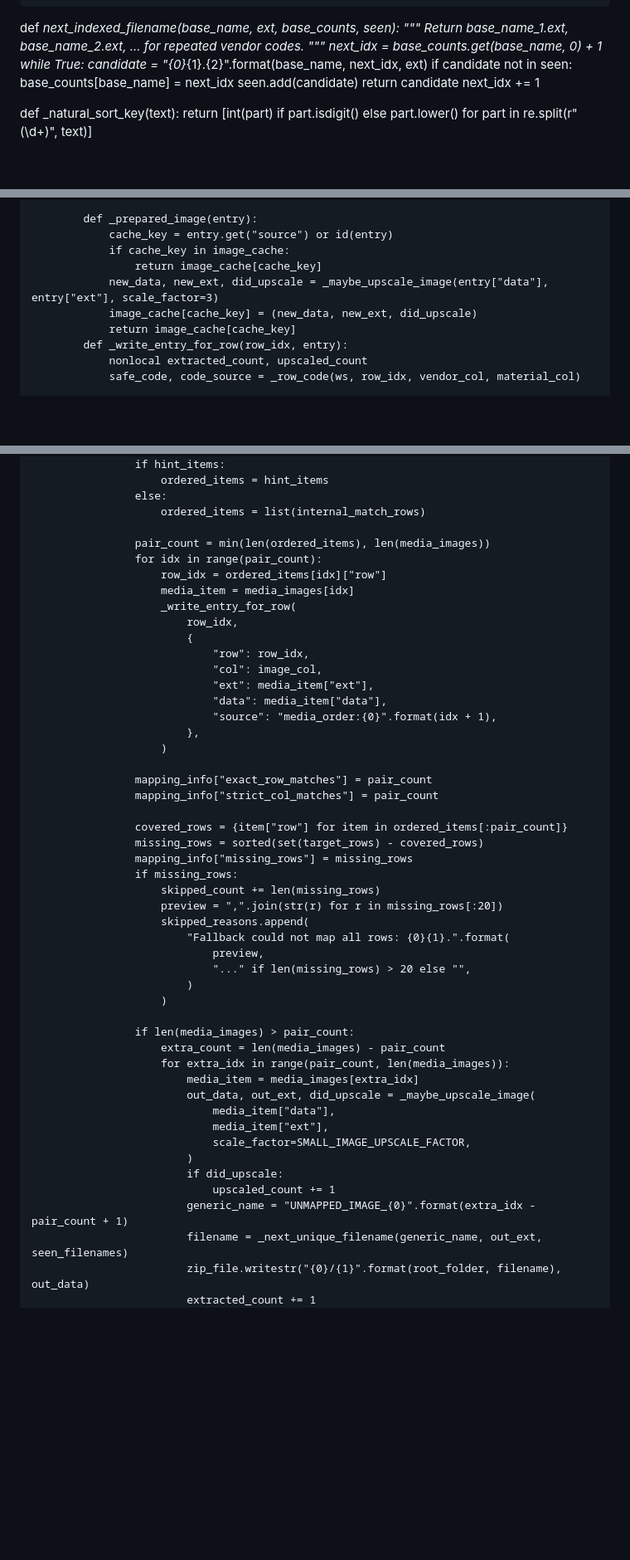
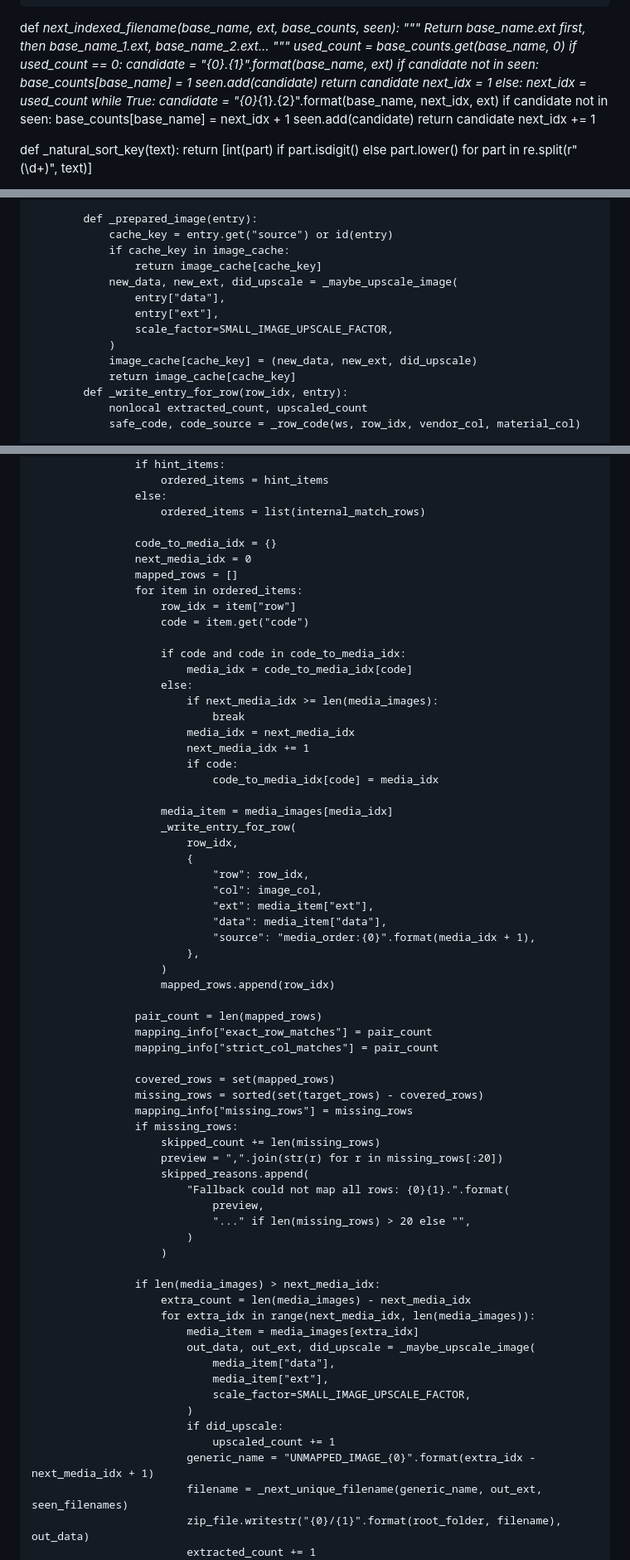
Before and after one commit to Zemicahelzeru/excel-image, a Markdown page: README.md, 3 parts joined by grey strips. Shown at 83% size. Drawn GitHub-style; blank space fills up the shorter version.

```diff
--- a/README.md
+++ b/README.md
@@ -130,13 +130,22 @@ def _next_unique_filename(base_name, ext, seen):
 
 def _next_indexed_filename(base_name, ext, base_counts, seen):
     """
-    Return base_name_1.ext, base_name_2.ext, ... for repeated vendor codes.
+    Return base_name.ext first, then base_name_1.ext, base_name_2.ext...
     """
-    next_idx = base_counts.get(base_name, 0) + 1
+    used_count = base_counts.get(base_name, 0)
+    if used_count == 0:
+        candidate = "{0}.{1}".format(base_name, ext)
+        if candidate not in seen:
+            base_counts[base_name] = 1
+            seen.add(candidate)
+            return candidate
+        next_idx = 1
+    else:
+        next_idx = used_count
     while True:
         candidate = "{0}_{1}.{2}".format(base_name, next_idx, ext)
         if candidate not in seen:
-            base_counts[base_name] = next_idx
+            base_counts[base_name] = next_idx + 1
             seen.add(candidate)
             return candidate
         next_idx += 1
@@ -1469,7 +1478,11 @@ def extract_images():
                 cache_key = entry.get("source") or id(entry)
                 if cache_key in image_cache:
                     return image_cache[cache_key]
-                new_data, new_ext, did_upscale = _maybe_upscale_image(entry["data"], entry["ext"], scale_factor=3)
+                new_data, new_ext, did_upscale = _maybe_upscale_image(
+                    entry["data"],
+                    entry["ext"],
+                    scale_factor=SMALL_IMAGE_UPSCALE_FACTOR,
+                )
                 image_cache[cache_key] = (new_data, new_ext, did_upscale)
                 return image_cache[cache_key]
             def _write_entry_for_row(row_idx, entry):
@@ -1555,10 +1568,24 @@ def extract_images():
                     else:
                         ordered_items = list(internal_match_rows)
 
-                    pair_count = min(len(ordered_items), len(media_images))
-                    for idx in range(pair_count):
-                        row_idx = ordered_items[idx]["row"]
-                        media_item = media_images[idx]
+                    code_to_media_idx = {}
+                    next_media_idx = 0
+                    mapped_rows = []
+                    for item in ordered_items:
+                        row_idx = item["row"]
+                        code = item.get("code")
+
+                        if code and code in code_to_media_idx:
+                            media_idx = code_to_media_idx[code]
+                        else:
+                            if next_media_idx >= len(media_images):
+                                break
+                            media_idx = next_media_idx
+                            next_media_idx += 1
+                            if code:
+                                code_to_media_idx[code] = media_idx
+
+                        media_item = media_images[media_idx]
                         _write_entry_for_row(
                             row_idx,
                             {
@@ -1566,14 +1593,16 @@ def extract_images():
                                 "col": image_col,
                                 "ext": media_item["ext"],
                                 "data": media_item["data"],
-                                "source": "media_order:{0}".format(idx + 1),
+                                "source": "media_order:{0}".format(media_idx + 1),
                             },
                         )
-
+                        mapped_rows.append(row_idx)
+
+                    pair_count = len(mapped_rows)
                     mapping_info["exact_row_matches"] = pair_count
                     mapping_info["strict_col_matches"] = pair_count
 
-                    covered_rows = {item["row"] for item in ordered_items[:pair_count]}
+                    covered_rows = set(mapped_rows)
                     missing_rows = sorted(set(target_rows) - covered_rows)
                     mapping_info["missing_rows"] = missing_rows
                     if missing_rows:
@@ -1586,9 +1615,9 @@ def extract_images():
                             )
                         )
 
-                    if len(media_images) > pair_count:
-                        extra_count = len(media_images) - pair_count
-                        for extra_idx in range(pair_count, len(media_images)):
+                    if len(media_images) > next_media_idx:
+                        extra_count = len(media_images) - next_media_idx
+                        for extra_idx in range(next_media_idx, len(media_images)):
                             media_item = media_images[extra_idx]
                             out_data, out_ext, did_upscale = _maybe_upscale_image(
                                 media_item["data"],
@@ -1597,7 +1626,7 @@ def extract_images():
                             )
                             if did_upscale:
                                 upscaled_count += 1
-                            generic_name = "UNMAPPED_IMAGE_{0}".format(extra_idx - pair_count + 1)
+                            generic_name = "UNMAPPED_IMAGE_{0}".format(extra_idx - next_media_idx + 1)
                             filename = _next_unique_filename(generic_name, out_ext, seen_filenames)
                             zip_file.writestr("{0}/{1}".format(root_folder, filename), out_data)
                             extracted_count += 1
```
Also changed, not shown: other parts of README.md (+2 -2 lines).
